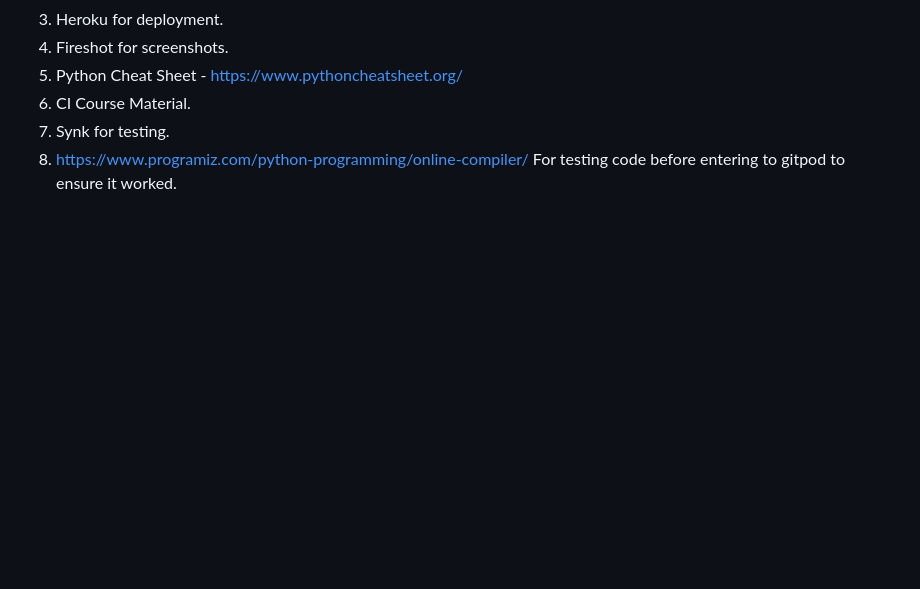
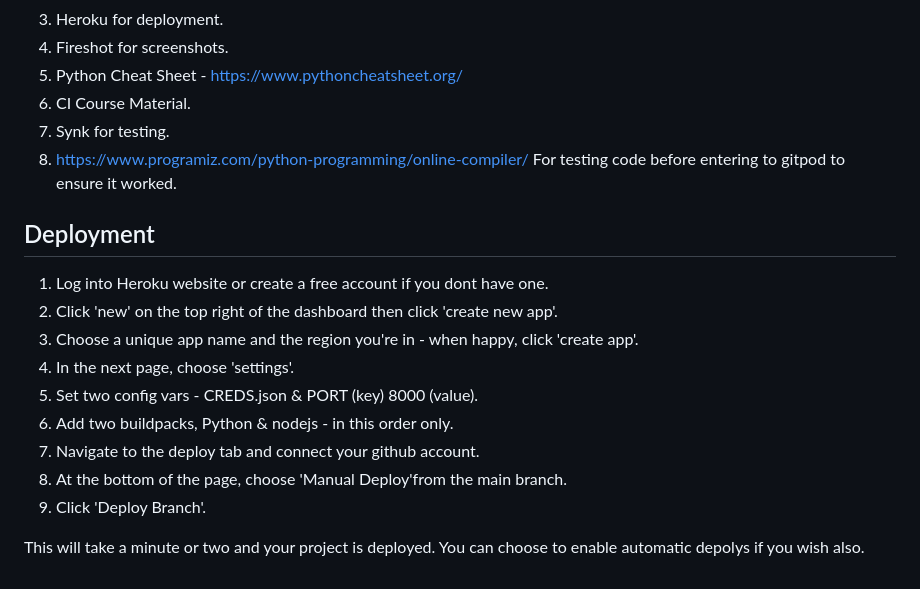
Before and after one commit to beccaob/hangman-game-pp3, a Markdown page: README.md, the part around the change. Drawn GitHub-style; blank space fills up the shorter version.

Commit message:
add deployment to readme

```diff
--- a/README.md
+++ b/README.md
@@ -97,3 +97,16 @@ As far as I am aware, there are no unfixed bugs in this project.
 6. CI Course Material.
 7. Synk for testing.
 8. https://www.programiz.com/python-programming/online-compiler/ For testing code before entering to gitpod to ensure it worked.
+
+## Deployment
+1. Log into Heroku website or create a free account if you dont have one.
+2. Click 'new' on the top right of the dashboard then click 'create new app'.
+3. Choose a unique app name and the region you're in - when happy, click 'create app'.
+4. In the next page, choose 'settings'.
+5. Set two config vars - CREDS.json & PORT (key) 8000 (value).
+6. Add two buildpacks, Python & nodejs - in this order only.
+7. Navigate to the deploy tab and connect your github account.
+8. At the bottom of the page, choose 'Manual Deploy'from the main branch.
+9. Click 'Deploy Branch'.
+
+This will take a minute or two and your project is deployed. You can choose to enable automatic depolys if you wish also.
```
